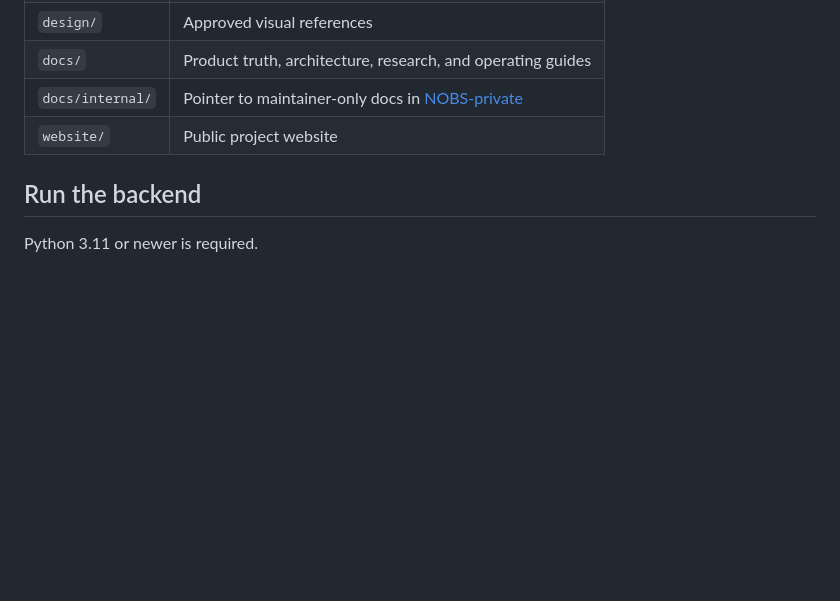
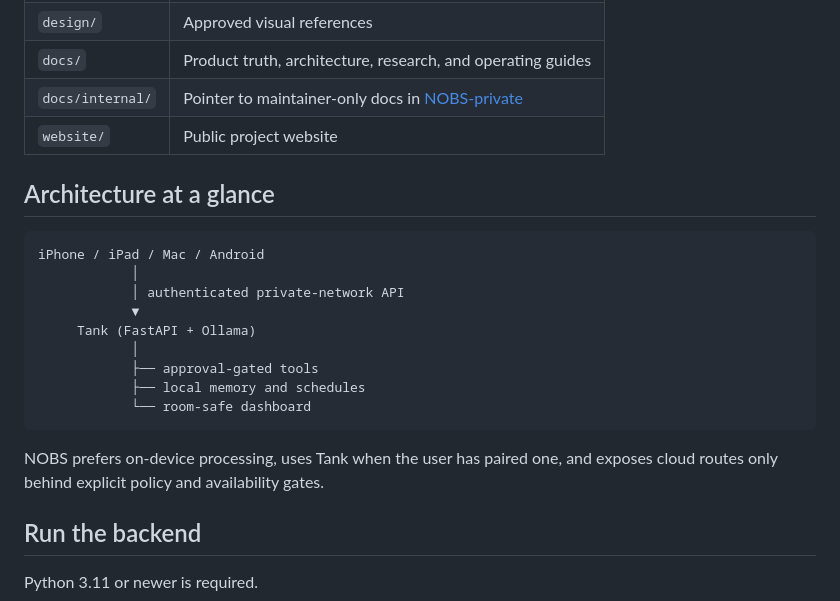
Before and after one commit to acburgess25/NOBS, a Markdown page: README.md, the part around one of its changes. Drawn GitHub-style; blank space fills up the shorter version.

````diff
--- a/README.md
+++ b/README.md
@@ -33,6 +60,22 @@ This is a prototype, not a production release. Memory, smart-home control, NOBSc
 | `docs/` | Product truth, architecture, research, and operating guides |
 | `docs/internal/` | Pointer to maintainer-only docs in [NOBS-private](https://github.com/acburgess25/NOBS-private) |
 | `website/` | Public project website |
+
+## Architecture at a glance
+
+```text
+iPhone / iPad / Mac / Android
+            │
+            │ authenticated private-network API
+            ▼
+     Tank (FastAPI + Ollama)
+            │
+            ├── approval-gated tools
+            ├── local memory and schedules
+            └── room-safe dashboard
+```
+
+NOBS prefers on-device processing, uses Tank when the user has paired one, and exposes cloud routes only behind explicit policy and availability gates.
 
 ## Run the backend
 
````
Also changed, not shown: other parts of README.md (+41 -13 lines).
